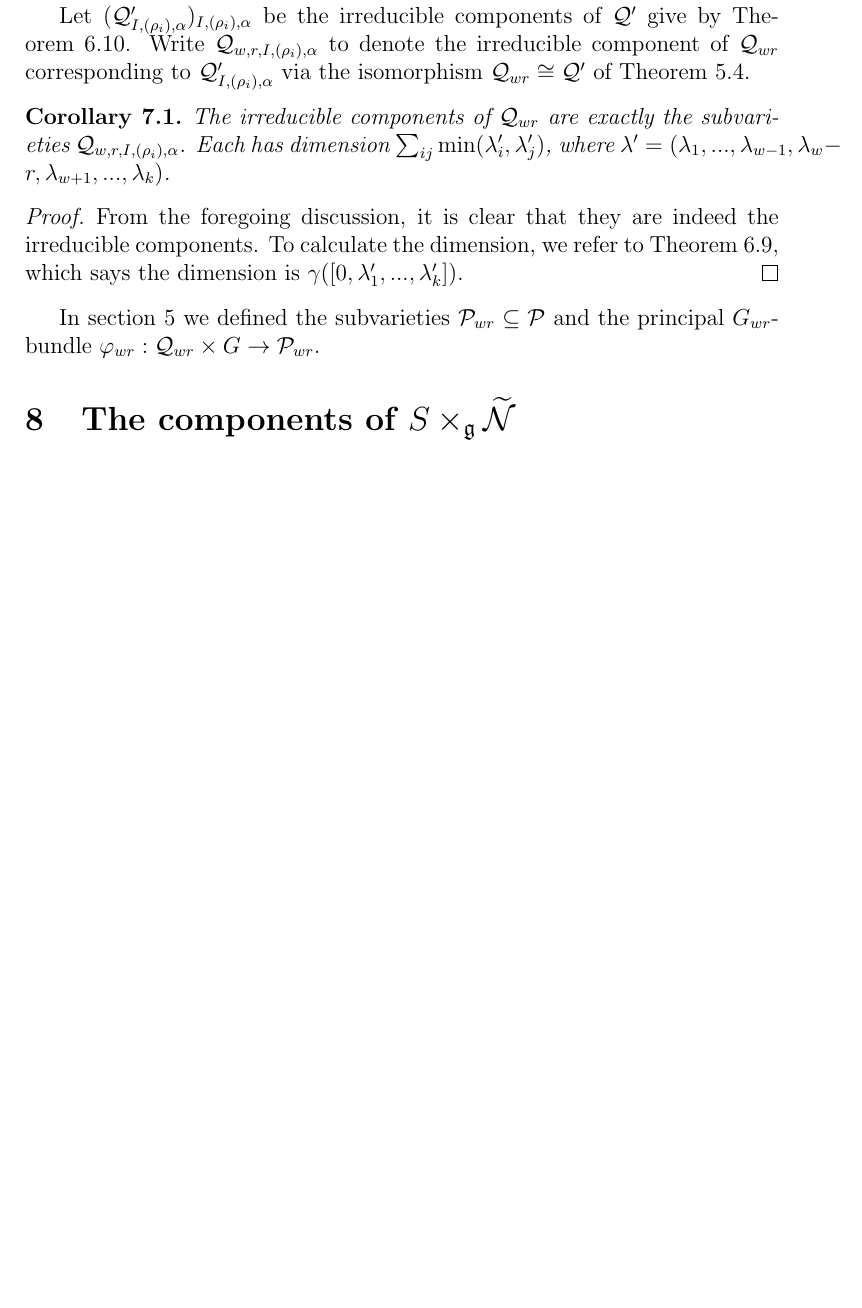
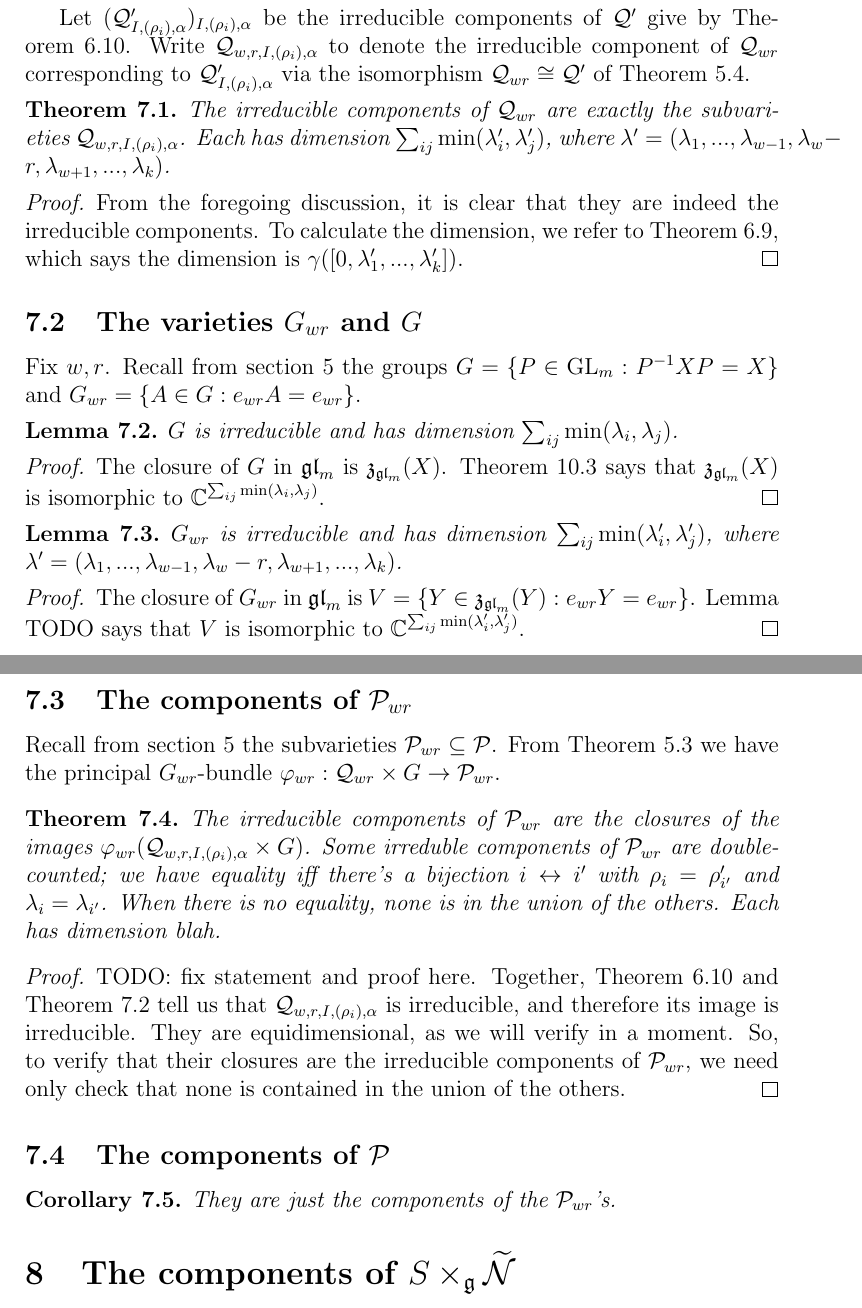
Before and after one commit to OwenConoly/springer, a LaTeX document (paper.tex): part of page 19 of 26 before the commit and two parts of pages 19 and 20 of 27 after it, the two joined at a grey line, cut so that both start at the same text, the shorter picture padded with empty space. Compiled offline with pdfLaTeX.

Commit message:
kinda basically finished section 7

```diff
--- a/paper.tex
+++ b/paper.tex
@@ -791,16 +791,56 @@ where \(X' = J(\lambda')\), and \(\lambda' = (\lambda_1, ..., \lambda_w - r, ...
 \par Let \((\mathcal{Q}'_{I, (\rho_i), \alpha})_{I, (\rho_i), \alpha}\) be the irreducible components of \(\mathcal{Q}'\) give by \cref{Q_comps}.
 Write \(\mathcal{Q}_{w,r,I,(\rho_i),\alpha}\) to denote the irreducible component of \(\mathcal{Q}_{wr}\) corresponding to \(\mathcal{Q}'_{I, (\rho_i), \alpha}\) via the isomorphism \(\mathcal{Q}_{wr} \cong \mathcal{Q}'\) of \cref{a_zero}.
 
-\begin{corollary}
+\begin{theorem}
     The irreducible components of \(\mathcal{Q}_{wr}\) are exactly the subvarieties \(\mathcal{Q}_{w,r,I,(\rho_i),\alpha}\).
     Each has dimension \(\sum_{ij} \min(\lambda_i', \lambda_j')\), where \(\lambda' = (\lambda_1, ..., \lambda_{w - 1}, \lambda_w - r, \lambda_{w + 1}, ..., \lambda_k)\).
-\end{corollary}
+\end{theorem}
 \begin{proof}
     From the foregoing discussion, it is clear that they are indeed the irreducible components.
     To calculate the dimension, we refer to \cref{u_i_rho_irred_and_dim}, which says the dimension is \(\gamma([0, \lambda_1', ..., \lambda_k'])\).
 \end{proof}
 
-\par In section 5 we defined the subvarieties \(\mathcal{P}_{wr} \subseteq \mathcal{P}\) and the principal \(G_{wr}\)-bundle \(\varphi_{wr} : \mathcal{Q}_{wr} \times G \to \mathcal{P}_{wr}\).
+\subsection{The varieties \(G_{wr}\) and \(G\)}
+Fix \(w,r\).
+Recall from section 5 the groups \(G = \{P \in \GL_m : P^{-1}XP = X\}\) and \(G_{wr} = \{A \in G : e_{wr} A = e_{wr}\}\).
+\begin{lemma}\label{g_irred_dim}
+    \(G\) is irreducible and has dimension \(\sum_{ij} \min(\lambda_i, \lambda_j)\).
+\end{lemma}
+\begin{proof}
+    The closure of \(G\) in \(\gl_m\) is \(\mathfrak{z}_{\gl_m}(X)\).
+    \cref{nilpotent_centralizer} says that \(\mathfrak{z}_{\gl_m}(X)\) is isomorphic to \(\mathbb{C}^{\sum_{ij} \min(\lambda_i, \lambda_j)}\).
+\end{proof}
+
+\begin{lemma}\label{gwr_irred_dim}
+    \(G_{wr}\) is irreducible and has dimension \(\sum_{ij} \min(\lambda_i', \lambda_j')\), where \(\lambda' = (\lambda_1, ..., \lambda_{w - 1}, \lambda_w - r, \lambda_{w + 1}, ..., \lambda_k)\).
+\end{lemma}
+\begin{proof}
+    The closure of \(G_{wr}\) in \(\gl_m\) is \(V = \{Y \in \mathfrak{z}_{\gl_m}(Y) : e_{wr} Y = e_{wr}\}\).
+    Lemma TODO says that \(V\) is isomorphic to \(\mathbb{C}^{\sum_{ij} \min(\lambda_i', \lambda_j')}\).
+\end{proof}
+
+\subsection{The components of \(\mathcal{P}_{wr}\)}
+Recall from section 5 the subvarieties \(\mathcal{P}_{wr} \subseteq \mathcal{P}\).
+From \cref{principal_bundle} we have the principal \(G_{wr}\)-bundle \(\varphi_{wr} : \mathcal{Q}_{wr} \times G \to \mathcal{P}_{wr}\).
+% \par Together, \cref{g_irred_dim} and \cref{gwr_irred_dim} tell us that the irreducible components of \(\mathcal{Q}_{wr} \times G\) are the subvarieties \(\mathcal{Q}_{w,r,I,(\rho_i),\alpha} \times G\).
+
+\begin{theorem}\label{pwr_comps}
+    The irreducible components of \(\mathcal{P}_{wr}\) are the closures of the images \(\varphi_{wr}(\mathcal{Q}_{w,r,I,(\rho_i),\alpha} \times G)\).
+    Some irreduble components of \(\mathcal{P}_{wr}\) are double-counted; we have equality iff there's a bijection \(i \leftrightarrow i'\) with \(\rho_i = \rho'_{i'}\) and \(\lambda_i = \lambda_{i'}\).
+    When there is no equality, none is in the union of the others.
+    Each has dimension blah.
+\end{theorem}
+\begin{proof}
+    TODO: fix statement and proof here.
+    Together, \cref{Q_comps} and \cref{g_irred_dim} tell us that \(\mathcal{Q}_{w,r,I,(\rho_i),\alpha}\) is irreducible, and therefore its image is irreducible.
+    They are equidimensional, as we will verify in a moment.
+    So, to verify that their closures are the irreducible components of \(\mathcal{P}_{wr}\), we need only check that none is contained in the union of the others.
+\end{proof}
+
+\subsection{The components of \(\mathcal{P}\)}
+\begin{corollary}
+    They are just the components of the \(\mathcal{P}_{wr}\)'s.
+\end{corollary}
 
 \section{The components of \(S \times_\mathfrak{g} \widetilde{\mathcal{N}}\)}
 Define \(R = \{(X, \mathfrak{b}_1, \mathfrak{b}_2) : X \in \mathfrak{b}_1 \land u(X) \in \mathfrak{b}_2\} \subseteq \mathcal{S}_{m,n}' \times \mathcal{B}_{m + n} \times \mathcal{B}_m\).
```
Also changed, not shown: paper.pdf, paper.tex (4 more changed lines).
